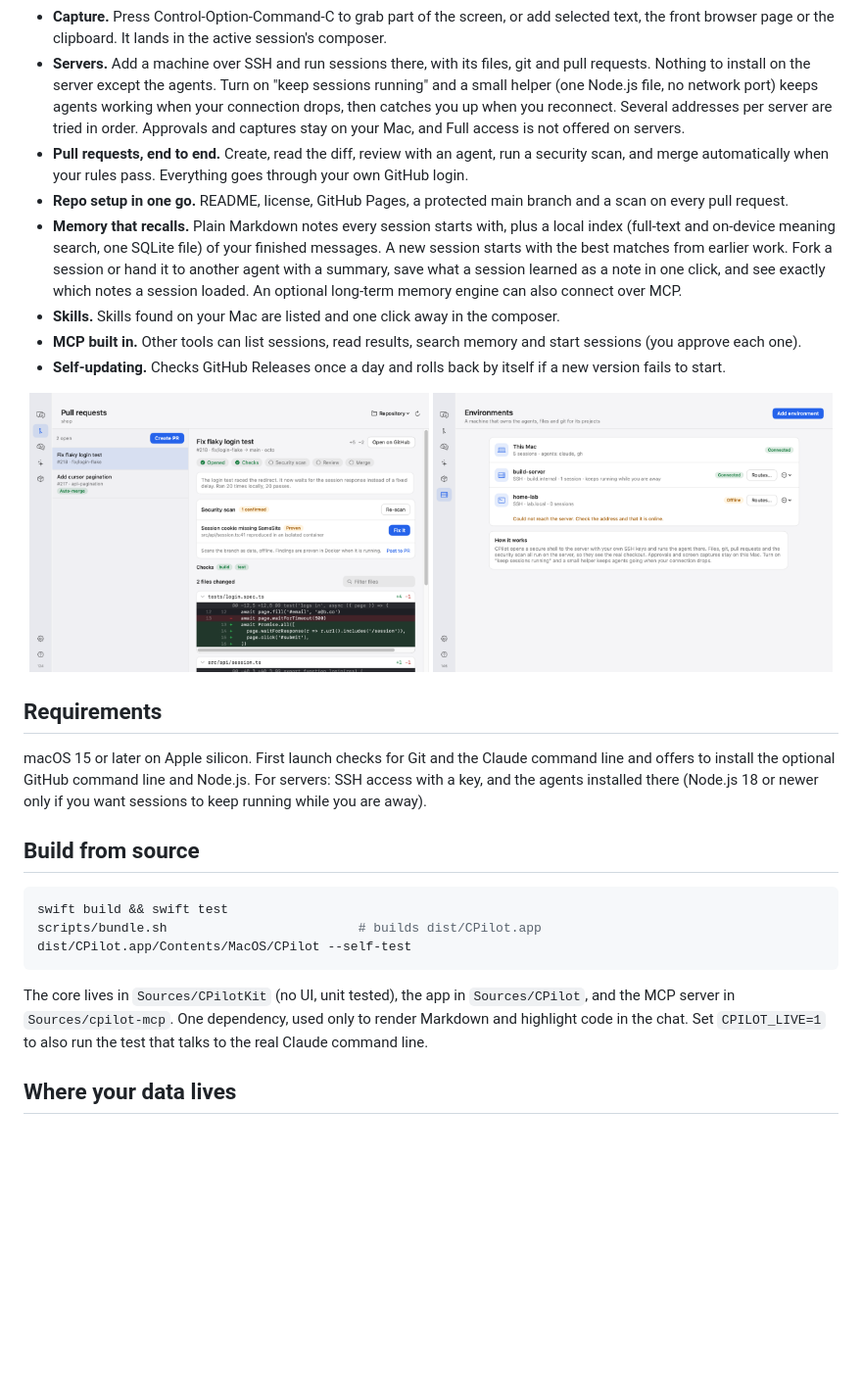
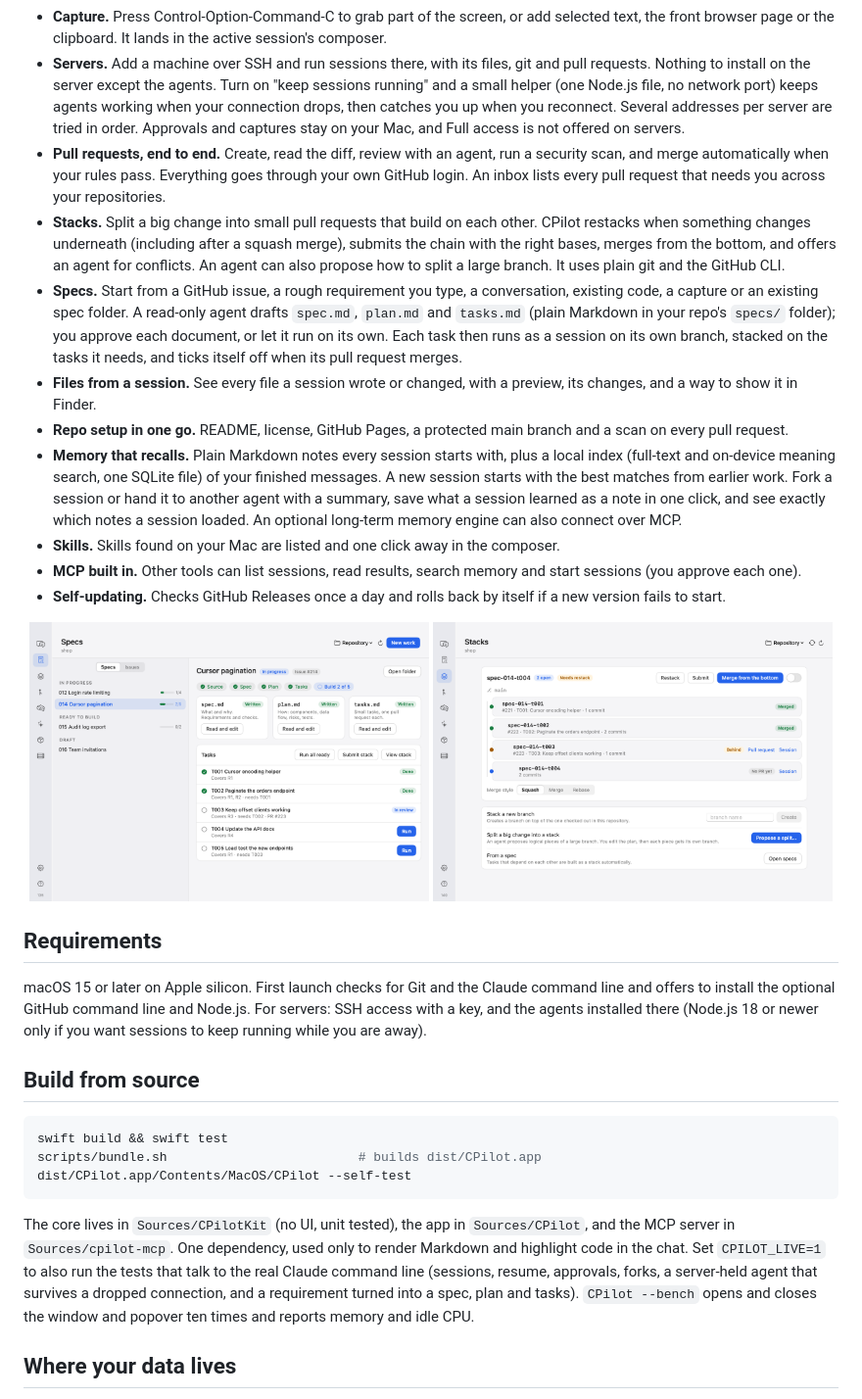
Before and after one commit to kalahroudi/cpilot, a Markdown page: README.md, the part around the change. Shown at 98% size. Rendered like a GitHub page; pictures changed too: docs/assets/manager-pulls.png (deleted), docs/assets/manager-remote.png (deleted), docs/assets/manager-specs.png (added); blank space fills up the shorter version.

Commit message:
Docs: stacks, specs, inbox, files from a session, bench
Co-Authored-By: Claude Sonnet 5.5 <noreply@anthropic.com>

````diff
--- a/README.md
+++ b/README.md
@@ -29,7 +29,10 @@ Or by hand: download the latest disk image from [Releases](https://github.com/ka
 - **Nothing lost on a crash.** Messages are written to disk as they complete, streaming replies are checkpointed, drafts are saved as you type, and sessions resume by id with the agent's own context.
 - **Capture.** Press Control-Option-Command-C to grab part of the screen, or add selected text, the front browser page or the clipboard. It lands in the active session's composer.
 - **Servers.** Add a machine over SSH and run sessions there, with its files, git and pull requests. Nothing to install on the server except the agents. Turn on "keep sessions running" and a small helper (one Node.js file, no network port) keeps agents working when your connection drops, then catches you up when you reconnect. Several addresses per server are tried in order. Approvals and captures stay on your Mac, and Full access is not offered on servers.
-- **Pull requests, end to end.** Create, read the diff, review with an agent, run a security scan, and merge automatically when your rules pass. Everything goes through your own GitHub login.
+- **Pull requests, end to end.** Create, read the diff, review with an agent, run a security scan, and merge automatically when your rules pass. Everything goes through your own GitHub login. An inbox lists every pull request that needs you across your repositories.
+- **Stacks.** Split a big change into small pull requests that build on each other. CPilot restacks when something changes underneath (including after a squash merge), submits the chain with the right bases, merges from the bottom, and offers an agent for conflicts. An agent can also propose how to split a large branch. It uses plain git and the GitHub CLI.
+- **Specs.** Start from a GitHub issue, a rough requirement you type, a conversation, existing code, a capture or an existing spec folder. A read-only agent drafts `spec.md`, `plan.md` and `tasks.md` (plain Markdown in your repo's `specs/` folder); you approve each document, or let it run on its own. Each task then runs as a session on its own branch, stacked on the tasks it needs, and ticks itself off when its pull request merges.
+- **Files from a session.** See every file a session wrote or changed, with a preview, its changes, and a way to show it in Finder.
 - **Repo setup in one go.** README, license, GitHub Pages, a protected main branch and a scan on every pull request.
 - **Memory that recalls.** Plain Markdown notes every session starts with, plus a local index (full-text and on-device meaning search, one SQLite file) of your finished messages. A new session starts with the best matches from earlier work. Fork a session or hand it to another agent with a summary, save what a session learned as a note in one click, and see exactly which notes a session loaded. An optional long-term memory engine can also connect over MCP.
 - **Skills.** Skills found on your Mac are listed and one click away in the composer.
@@ -37,8 +40,8 @@ Or by hand: download the latest disk image from [Releases](https://github.com/ka
 - **Self-updating.** Checks GitHub Releases once a day and rolls back by itself if a new version fails to start.
 
 <p align="center">
-  <img src="docs/assets/manager-pulls.png" alt="Pull requests" width="49%">
-  <img src="docs/assets/manager-remote.png" alt="Environments" width="49%">
+  <img src="docs/assets/manager-specs.png" alt="Specs" width="49%">
+  <img src="docs/assets/manager-stacks.png" alt="Stacks" width="49%">
 </p>
 
 ## Requirements
@@ -53,7 +56,7 @@ scripts/bundle.sh                         # builds dist/CPilot.app
 dist/CPilot.app/Contents/MacOS/CPilot --self-test
 ```
 
-The core lives in `Sources/CPilotKit` (no UI, unit tested), the app in `Sources/CPilot`, and the MCP server in `Sources/cpilot-mcp`. One dependency, used only to render Markdown and highlight code in the chat. Set `CPILOT_LIVE=1` to also run the test that talks to the real Claude command line.
+The core lives in `Sources/CPilotKit` (no UI, unit tested), the app in `Sources/CPilot`, and the MCP server in `Sources/cpilot-mcp`. One dependency, used only to render Markdown and highlight code in the chat. Set `CPILOT_LIVE=1` to also run the tests that talk to the real Claude command line (sessions, resume, approvals, forks, a server-held agent that survives a dropped connection, and a requirement turned into a spec, plan and tasks). `CPilot --bench` opens and closes the window and popover ten times and reports memory and idle CPU.
 
 ## Where your data lives
 
````
Also changed, not shown: docs/assets/manager-sessions.png, 1 other file.
